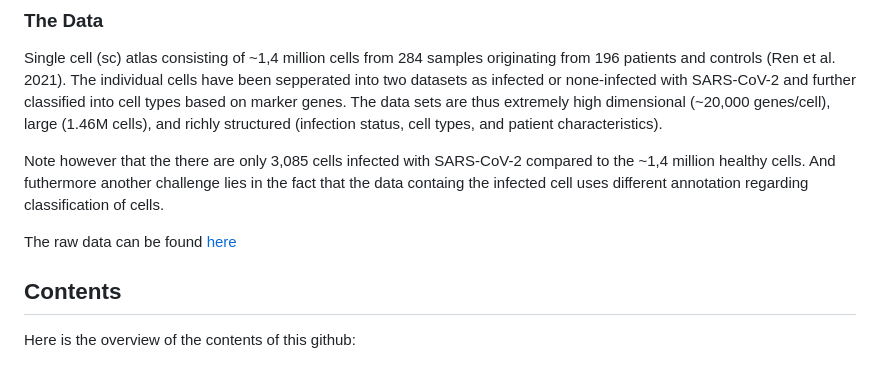
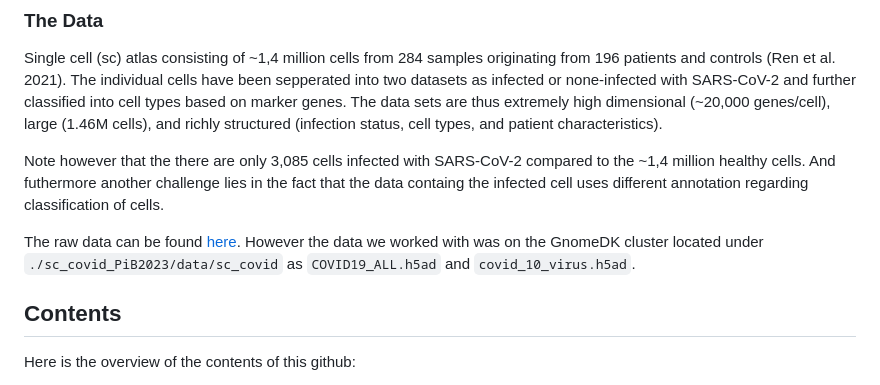
Before and after one commit to MarcusOlesen/Dataproject, a Markdown page: README.md, the part around the change. Drawn GitHub-style.

```diff
--- a/README.md
+++ b/README.md
@@ -70,7 +70,7 @@ Single cell (sc) atlas consisting of ~1,4 million cells from 284 samples origina
 
 Note however that the there are only 3,085 cells infected with SARS-CoV-2 compared to the ~1,4 million healthy cells. And futhermore another challenge lies in the fact that the data containg the infected cell uses different annotation regarding classification of cells.
 
-The raw data can be found [here](https://www.ncbi.nlm.nih.gov/geo/query/acc.cgi?acc=GSE158055)
+The raw data can be found [here](https://www.ncbi.nlm.nih.gov/geo/query/acc.cgi?acc=GSE158055). However the data we worked with was on the GnomeDK cluster located under `./sc_covid_PiB2023/data/sc_covid` as `COVID19_ALL.h5ad` and `covid_10_virus.h5ad`.
 <!-- Contents -->
 ## Contents
 
```
